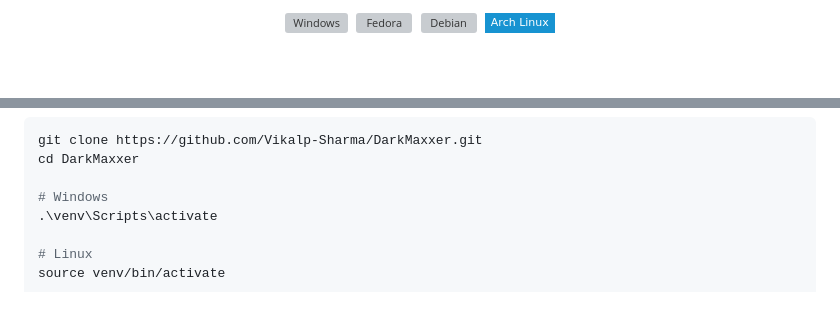
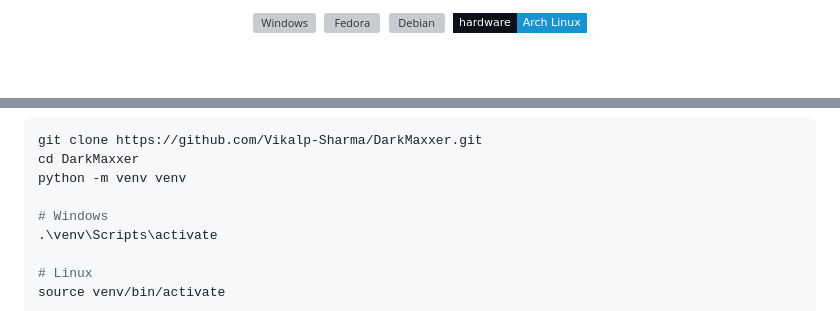
Before and after one commit to Vikalp-Sharma/DarkMaxxer, a Markdown page: README.md, 2 parts joined by grey strips. GitHub-like rendering; badges without logos; grey boxes are pictures that could not be loaded.

````diff
--- a/README.md
+++ b/README.md
@@ -32,10 +33,10 @@
 
 <!-- ═══════════════ PLATFORM BADGES ═══════════════ -->
 
-<a href="#-quick-start"><img src="https://img.shields.io/badge/Windows_10_%2F_11-0078D6?style=flat-square&logo=windows11&logoColor=white&labelColor=0d1117" alt="Windows" /></a>&nbsp;
-<a href="#-quick-start"><img src="https://img.shields.io/badge/Fedora_%2F_RHEL-51A2DA?style=flat-square&logo=fedora&logoColor=white&labelColor=0d1117" alt="Fedora" /></a>&nbsp;
-<a href="#-quick-start"><img src="https://img.shields.io/badge/Debian_%2F_Ubuntu-A81D33?style=flat-square&logo=debian&logoColor=white&labelColor=0d1117" alt="Debian" /></a>&nbsp;
-<a href="#-quick-start"><img src="https://img.shields.io/badge/Arch_Linux-1793D1?style=flat-square&logo=archlinux&logoColor=white&labelColor=0d1117" alt="Arch" /></a>
+<a href="#-quick-start"><img src="https://img.shields.io/badge/hardware-Windows_10_%2F_11-0078D6?style=flat-square&logo=windows11&logoColor=white&labelColor=0d1117" alt="Windows" /></a>&nbsp;
+<a href="#-quick-start"><img src="https://img.shields.io/badge/hardware-Fedora_%2F_RHEL-51A2DA?style=flat-square&logo=fedora&logoColor=white&labelColor=0d1117" alt="Fedora" /></a>&nbsp;
+<a href="#-quick-start"><img src="https://img.shields.io/badge/hardware-Debian_%2F_Ubuntu-A81D33?style=flat-square&logo=debian&logoColor=white&labelColor=0d1117" alt="Debian" /></a>&nbsp;
+<a href="#-quick-start"><img src="https://img.shields.io/badge/hardware-Arch_Linux-1793D1?style=flat-square&logo=archlinux&logoColor=white&labelColor=0d1117" alt="Arch" /></a>
 
 <br />
 <br />
@@ -349,6 +350,7 @@ The red-themed tkinter GUI auto-detects your GPU (NVIDIA CUDA / AMD ROCm / CPU-o
 ```bash
 git clone https://github.com/Vikalp-Sharma/DarkMaxxer.git
 cd DarkMaxxer
+python -m venv venv
 
 # Windows
 .\venv\Scripts\activate
````
Also changed, not shown: other parts of README.md (+19 -18 lines).
